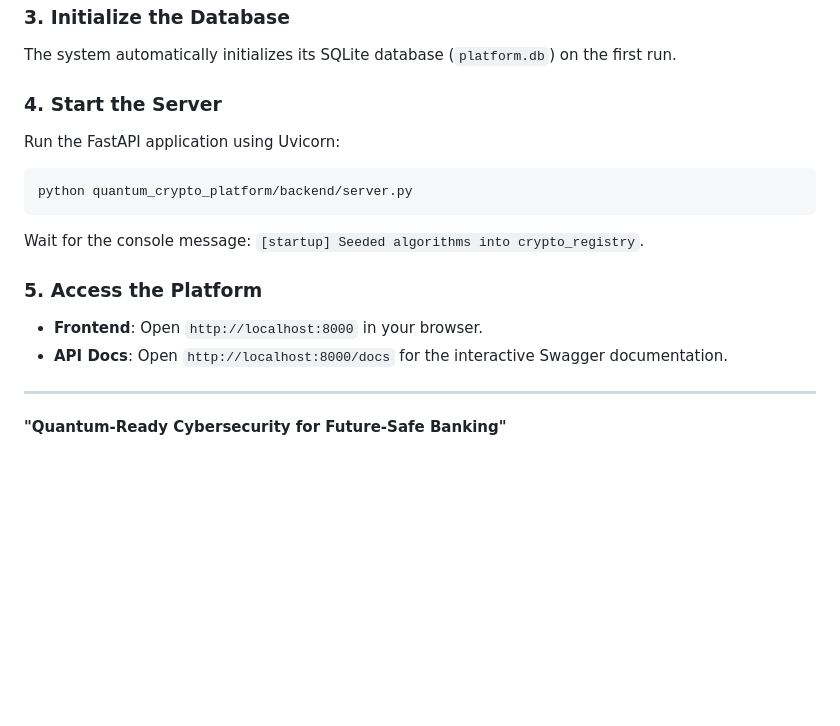
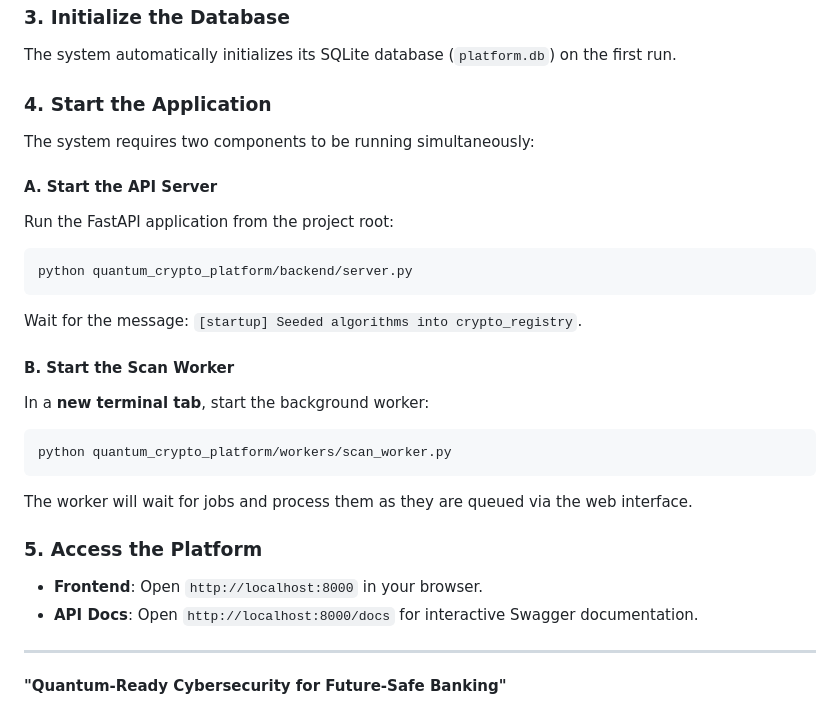
Before and after one commit to Sart09/Qubitsense_PQC_identifier, a Markdown page: README.md, the part around the change. GitHub-like rendering; blank space fills up the shorter version.

Commit message:
Update README with Scan Worker instructions

````diff
--- a/README.md
+++ b/README.md
@@ -75,16 +75,27 @@ pip install fastapi uvicorn cryptography PyJWT bcrypt requests python-multipart
 ### 3. Initialize the Database
 The system automatically initializes its SQLite database (`platform.db`) on the first run.
 
-### 4. Start the Server
-Run the FastAPI application using Uvicorn:
+### 4. Start the Application
+
+The system requires two components to be running simultaneously:
+
+#### A. Start the API Server
+Run the FastAPI application from the project root:
 ```bash
 python quantum_crypto_platform/backend/server.py
 ```
-Wait for the console message: `[startup] Seeded algorithms into crypto_registry`.
+Wait for the message: `[startup] Seeded algorithms into crypto_registry`.
+
+#### B. Start the Scan Worker
+In a **new terminal tab**, start the background worker:
+```bash
+python quantum_crypto_platform/workers/scan_worker.py
+```
+The worker will wait for jobs and process them as they are queued via the web interface.
 
 ### 5. Access the Platform
 *   **Frontend**: Open `http://localhost:8000` in your browser.
-*   **API Docs**: Open `http://localhost:8000/docs` for the interactive Swagger documentation.
+*   **API Docs**: Open `http://localhost:8000/docs` for interactive Swagger documentation.
 
 ---
 
````
